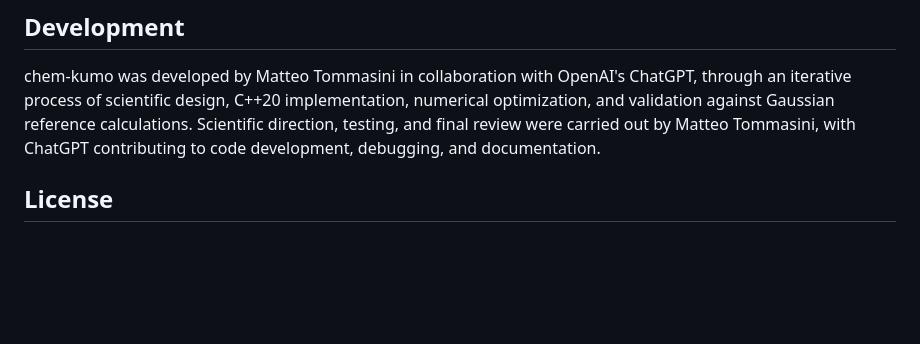
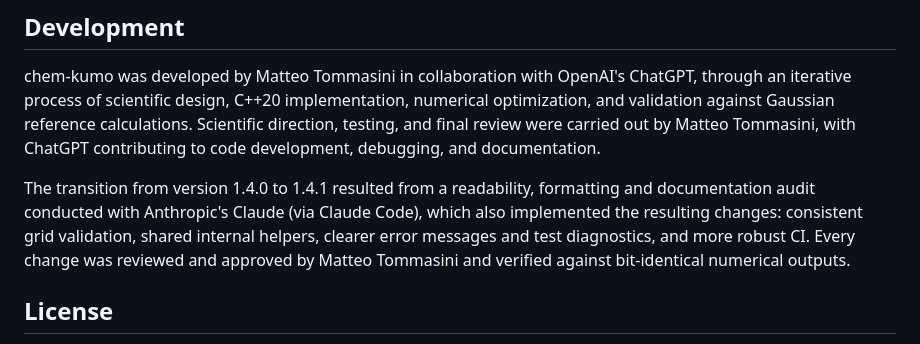
Before and after one commit to matteo-maria-tommasini/chem-kumo, a Markdown page: README.md, the part around the change. GitHub-like rendering; blank space fills up the shorter version.

Commit message:
docs: credit the Claude-led audit behind 1.4.1 in the README
Co-Authored-By: Claude Opus 5.5 <noreply@anthropic.com>

```diff
--- a/README.md
+++ b/README.md
@@ -275,6 +275,13 @@ reference calculations. Scientific direction, testing, and final review were
 carried out by Matteo Tommasini, with ChatGPT contributing to code development,
 debugging, and documentation.
 
+The transition from version 1.4.0 to 1.4.1 resulted from a readability,
+formatting and documentation audit conducted with Anthropic's Claude (via
+Claude Code), which also implemented the resulting changes: consistent grid
+validation, shared internal helpers, clearer error messages and test
+diagnostics, and more robust CI. Every change was reviewed and approved by
+Matteo Tommasini and verified against bit-identical numerical outputs.
+
 ## License
 
 MIT License; see [LICENSE](LICENSE). Eigen is an external dependency and is not
```
